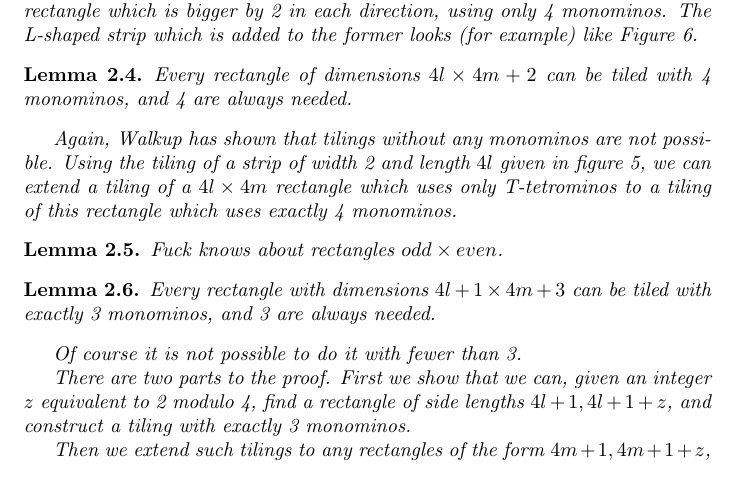
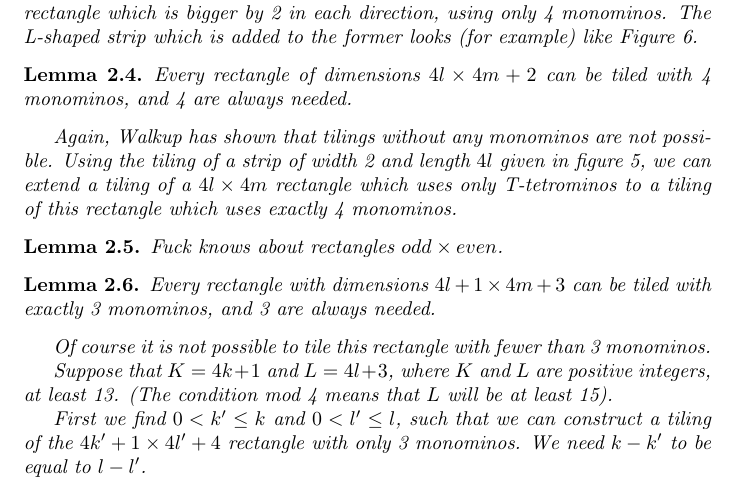
Before and after one commit to jwg4/t-tetromino, a LaTeX paper (writing/gap_number.tex): part of page 3 of 4, cut so that both start at the same text. Compiled offline with pdfLaTeX.

Commit message:
Add this lemma.

```diff
--- a/writing/gap_number.tex
+++ b/writing/gap_number.tex
@@ -136,11 +136,13 @@ Again, Walkup has shown that tilings without any monominos are not possible. Usi
 Fuck knows about rectangles $odd \times even$.
 \end{lemma}
 
-\begin{lemma}
+\begin{lemma}\label{3_times_1}
 Every rectangle with dimensions $4l + 1 \times 4m + 3$ can be tiled with exactly 3 monominos, and 3 are always needed.
 \end{lemma}
-Of course it is not possible to do it with fewer than 3.
+Of course it is not possible to tile this rectangle with fewer than 3 monominos.
 
-There are two parts to the proof. First we show that we can, given an integer $z$ equivalent to 2 modulo 4, find a rectangle of side lengths $4l + 1, 4l + 1 + z$, and construct a tiling with exactly 3 monominos.
+Suppose that $K = 4k + 1$ and $L = 4l + 3$, where $K$ and $L$ are positive integers, at least 13. (The condition mod 4 means that $L$ will be at least 15).
 
-Then we extend such tilings to any rectangles of the form $4m + 1, 4m + 1 + z$, where $m > l$. A proof by picture of this step is given in figure \ref{extending}.
+First we find $0 < k' \leq k$ and $0 < l' \leq l$, such that we can construct a tiling of the $4k' + 1 \times 4l' + 4$ rectangle with only 3 monominos. We need $k - k'$ to be equal to $l - l'$.
+
+In other words, we are looking for $0 < K' \leq K$ and $0 < L' \leq L$ such that $K - K'$ and $L - L'$ are both the same nonnegative multiple of 4.
```
Also changed, not shown: writing/rectangle_data.yml (+2 -2 lines), writing/gap_number.tex (6 more changed lines).
